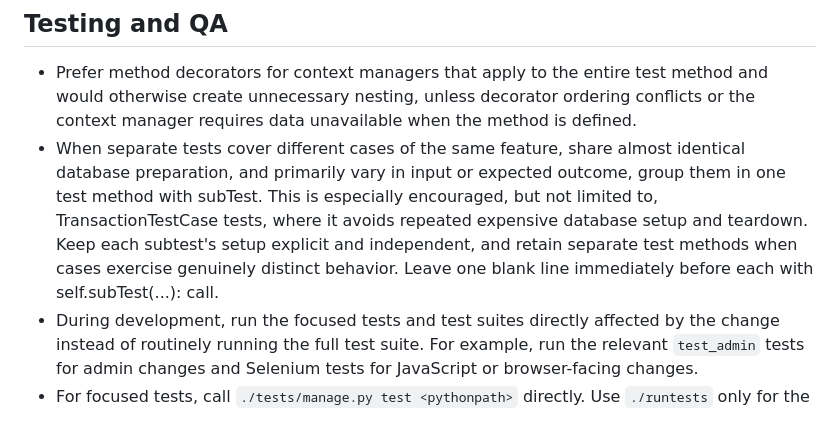
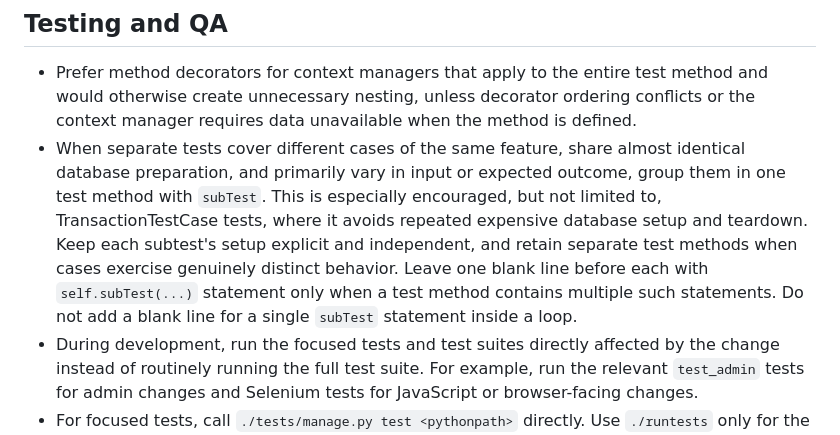
Before and after one commit to openwisp/openwisp-notifications, a Markdown page: AGENTS.md, the part around the change. Rendered like a GitHub page.

Commit message:
[docs] Clarified subTest spacing guidance
[skip ci]

```diff
--- a/AGENTS.md
+++ b/AGENTS.md
@@ -25,7 +25,7 @@ If instructions conflict, repository config and CI workflows win first, official
 ## Testing and QA
 
 - Prefer method decorators for context managers that apply to the entire test method and would otherwise create unnecessary nesting, unless decorator ordering conflicts or the context manager requires data unavailable when the method is defined.
-- When separate tests cover different cases of the same feature, share almost identical database preparation, and primarily vary in input or expected outcome, group them in one test method with subTest. This is especially encouraged, but not limited to, TransactionTestCase tests, where it avoids repeated expensive database setup and teardown. Keep each subtest's setup explicit and independent, and retain separate test methods when cases exercise genuinely distinct behavior. Leave one blank line immediately before each with self.subTest(...): call.
+- When separate tests cover different cases of the same feature, share almost identical database preparation, and primarily vary in input or expected outcome, group them in one test method with `subTest`. This is especially encouraged, but not limited to, TransactionTestCase tests, where it avoids repeated expensive database setup and teardown. Keep each subtest's setup explicit and independent, and retain separate test methods when cases exercise genuinely distinct behavior. Leave one blank line before each with `self.subTest(...)` statement only when a test method contains multiple such statements. Do not add a blank line for a single `subTest` statement inside a loop.
 - During development, run the focused tests and test suites directly affected by the change instead of routinely running the full test suite. For example, run the relevant `test_admin` tests for admin changes and Selenium tests for JavaScript or browser-facing changes.
 - For focused tests, call `./tests/manage.py test <pythonpath>` directly. Use `./runtests` only for the full suite because it runs multiple coverage and integration configurations and is not a focused-test runner.
 - Changes to core logic, model validation, migrations, database schema, tenant isolation, authentication, or shared behavior require all affected package and integration suites.
```
